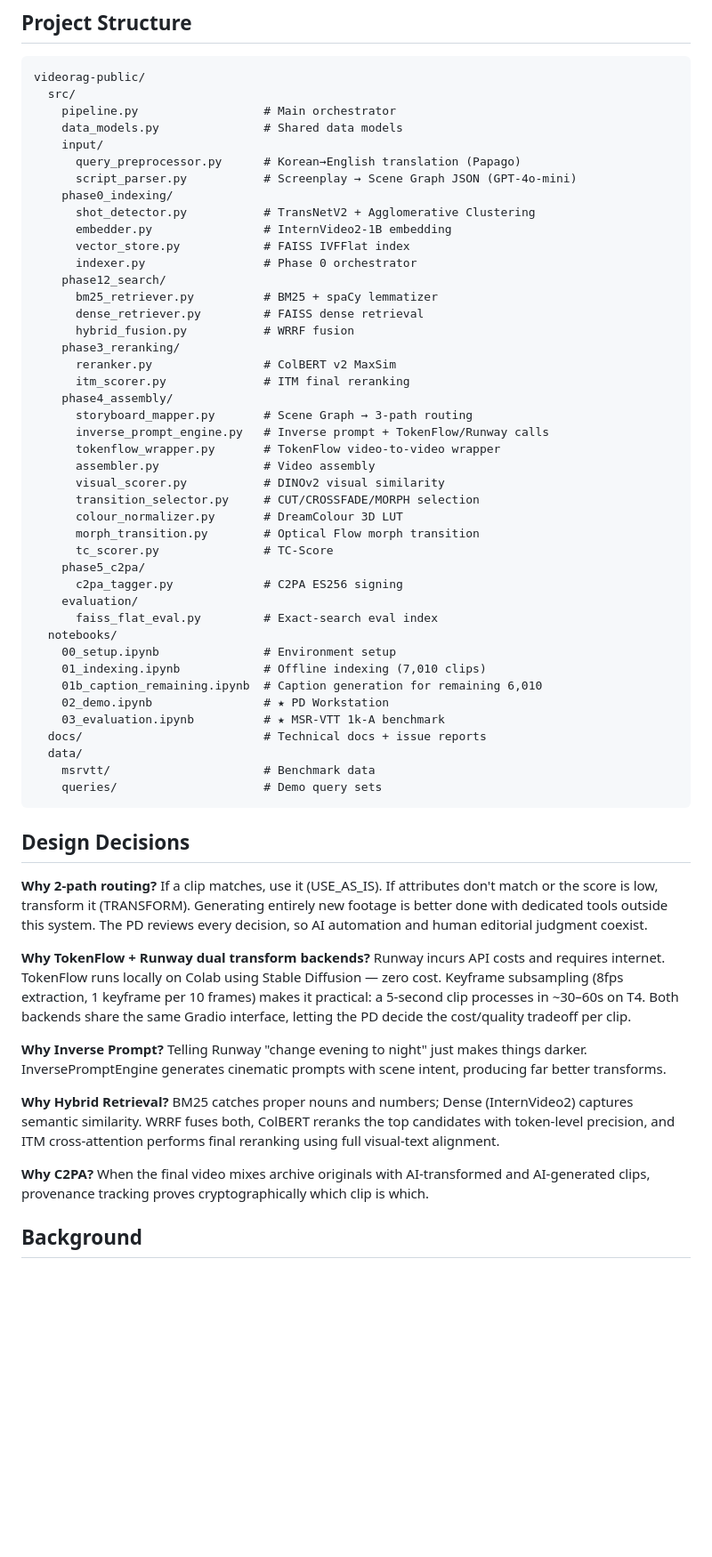
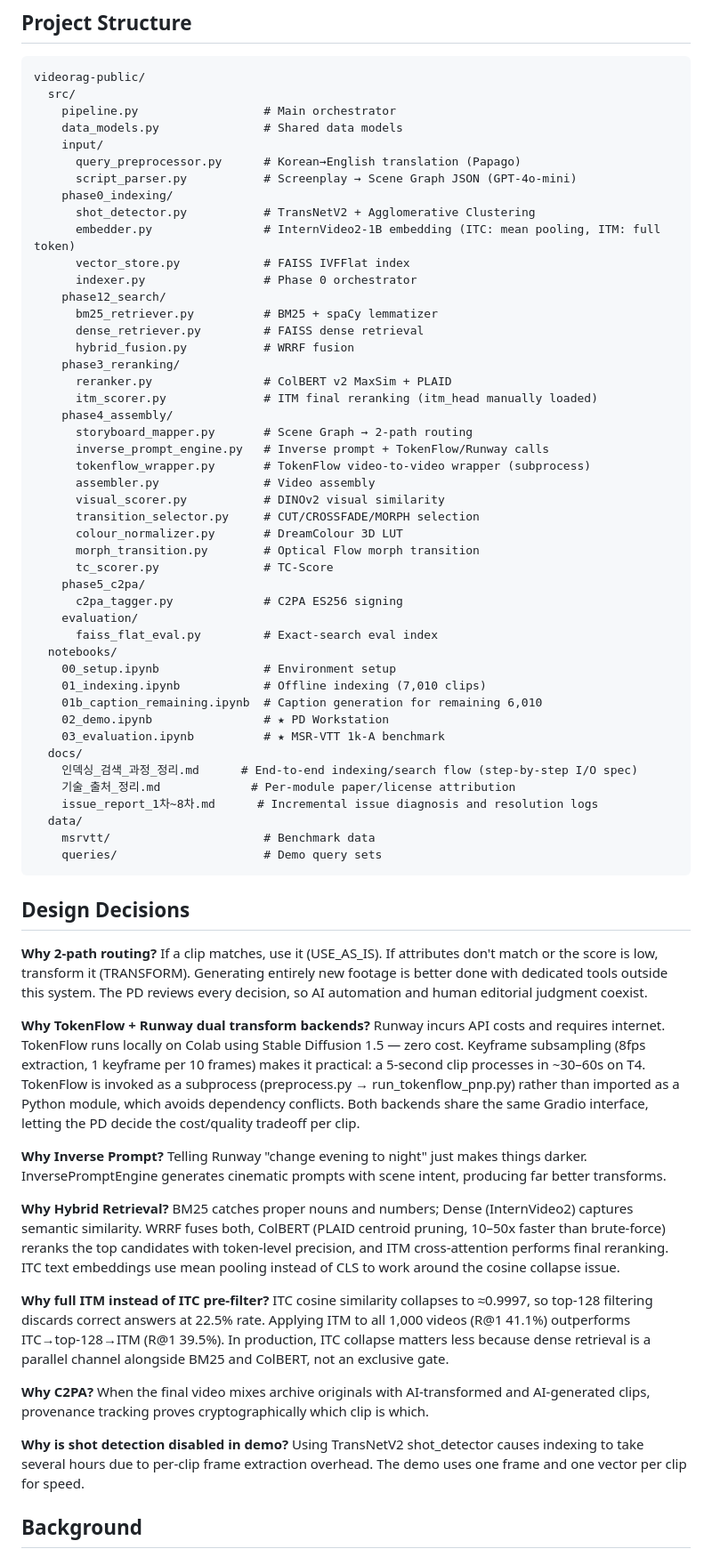
Before and after one commit to LimPark996/VideoRAG-Public, a Markdown page: README.md, the part around one of its changes. Shown at 89% size. GitHub-like rendering; blank space fills up the shorter version.

Commit message:
docs: README.md 수정

```diff
--- a/README.md
+++ b/README.md
@@ -388,7 +396,7 @@ videorag-public/
       script_parser.py           # Screenplay → Scene Graph JSON (GPT-4o-mini)
     phase0_indexing/
       shot_detector.py           # TransNetV2 + Agglomerative Clustering
-      embedder.py                # InternVideo2-1B embedding
+      embedder.py                # InternVideo2-1B embedding (ITC: mean pooling, ITM: full token)
       vector_store.py            # FAISS IVFFlat index
       indexer.py                 # Phase 0 orchestrator
     phase12_search/
@@ -396,12 +404,12 @@ videorag-public/
       dense_retriever.py         # FAISS dense retrieval
       hybrid_fusion.py           # WRRF fusion
     phase3_reranking/
-      reranker.py                # ColBERT v2 MaxSim
-      itm_scorer.py              # ITM final reranking
+      reranker.py                # ColBERT v2 MaxSim + PLAID
+      itm_scorer.py              # ITM final reranking (itm_head manually loaded)
     phase4_assembly/
-      storyboard_mapper.py       # Scene Graph → 3-path routing
+      storyboard_mapper.py       # Scene Graph → 2-path routing
       inverse_prompt_engine.py   # Inverse prompt + TokenFlow/Runway calls
-      tokenflow_wrapper.py       # TokenFlow video-to-video wrapper
+      tokenflow_wrapper.py       # TokenFlow video-to-video wrapper (subprocess)
       assembler.py               # Video assembly
       visual_scorer.py           # DINOv2 visual similarity
       transition_selector.py     # CUT/CROSSFADE/MORPH selection
@@ -418,7 +426,10 @@ videorag-public/
     01b_caption_remaining.ipynb  # Caption generation for remaining 6,010
     02_demo.ipynb                # ★ PD Workstation
     03_evaluation.ipynb          # ★ MSR-VTT 1k-A benchmark
-  docs/                          # Technical docs + issue reports
+  docs/
+    인덱싱_검색_과정_정리.md      # End-to-end indexing/search flow (step-by-step I/O spec)
+    기술_출처_정리.md             # Per-module paper/license attribution
+    issue_report_1차~8차.md      # Incremental issue diagnosis and resolution logs
   data/
     msrvtt/                      # Benchmark data
     queries/                     # Demo query sets
@@ -428,13 +439,17 @@ videorag-public/
 
 **Why 2-path routing?** If a clip matches, use it (USE_AS_IS). If attributes don't match or the score is low, transform it (TRANSFORM). Generating entirely new footage is better done with dedicated tools outside this system. The PD reviews every decision, so AI automation and human editorial judgment coexist.
 
-**Why TokenFlow + Runway dual transform backends?** Runway incurs API costs and requires internet. TokenFlow runs locally on Colab using Stable Diffusion — zero cost. Keyframe subsampling (8fps extraction, 1 keyframe per 10 frames) makes it practical: a 5-second clip processes in ~30–60s on T4. Both backends share the same Gradio interface, letting the PD decide the cost/quality tradeoff per clip.
+**Why TokenFlow + Runway dual transform backends?** Runway incurs API costs and requires internet. TokenFlow runs locally on Colab using Stable Diffusion 1.5 — zero cost. Keyframe subsampling (8fps extraction, 1 keyframe per 10 frames) makes it practical: a 5-second clip processes in ~30–60s on T4. TokenFlow is invoked as a subprocess (preprocess.py → run_tokenflow_pnp.py) rather than imported as a Python module, which avoids dependency conflicts. Both backends share the same Gradio interface, letting the PD decide the cost/quality tradeoff per clip.
 
 **Why Inverse Prompt?** Telling Runway "change evening to night" just makes things darker. InversePromptEngine generates cinematic prompts with scene intent, producing far better transforms.
 
-**Why Hybrid Retrieval?** BM25 catches proper nouns and numbers; Dense (InternVideo2) captures semantic similarity. WRRF fuses both, ColBERT reranks the top candidates with token-level precision, and ITM cross-attention performs final reranking using full visual-text alignment.
+**Why Hybrid Retrieval?** BM25 catches proper nouns and numbers; Dense (InternVideo2) captures semantic similarity. WRRF fuses both, ColBERT (PLAID centroid pruning, 10–50x faster than brute-force) reranks the top candidates with token-level precision, and ITM cross-attention performs final reranking. ITC text embeddings use mean pooling instead of CLS to work around the cosine collapse issue.
+
+**Why full ITM instead of ITC pre-filter?** ITC cosine similarity collapses to ≈0.9997, so top-128 filtering discards correct answers at 22.5% rate. Applying ITM to all 1,000 videos (R@1 41.1%) outperforms ITC→top-128→ITM (R@1 39.5%). In production, ITC collapse matters less because dense retrieval is a parallel channel alongside BM25 and ColBERT, not an exclusive gate.
 
 **Why C2PA?** When the final video mixes archive originals with AI-transformed and AI-generated clips, provenance tracking proves cryptographically which clip is which.
+
+**Why is shot detection disabled in demo?** Using TransNetV2 shot_detector causes indexing to take several hours due to per-clip frame extraction overhead. The demo uses one frame and one vector per clip for speed.
 
 ## Background
 
```
Also changed, not shown: other parts of README.md (+59 -51 lines).
